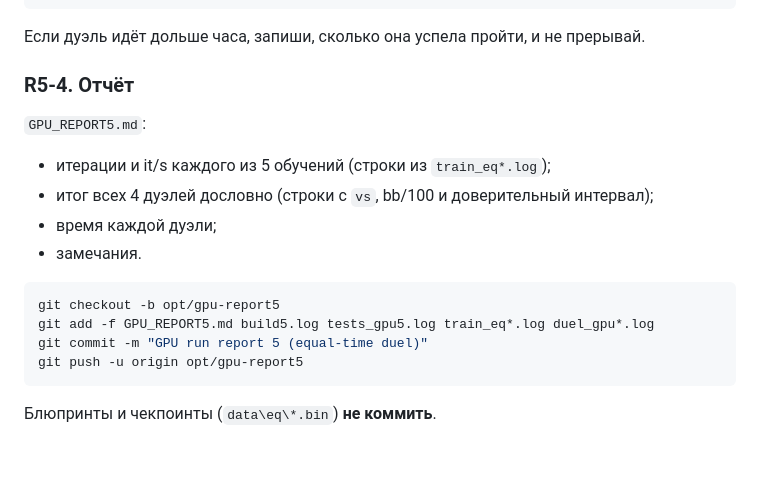
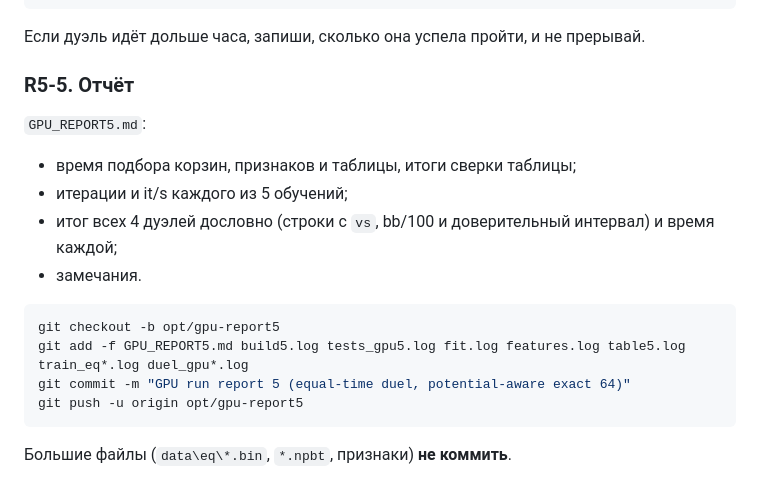
Before and after one commit to Xoosiudiaudusy/Zootop, a Markdown page: GPU_RUN.md, the part around one of its changes. GitHub-like rendering; blank space fills up the shorter version.

````diff
--- a/GPU_RUN.md
+++ b/GPU_RUN.md
@@ -360,16 +373,16 @@ Get-ChildItem duel_gpu*.log | ForEach-Object { "== $_"; Get-Content $_ -Tail 15
 ```
 Если дуэль идёт дольше часа, запиши, сколько она успела пройти, и не прерывай.
 
-### R5-4. Отчёт
+### R5-5. Отчёт
 `GPU_REPORT5.md`:
-- итерации и it/s каждого из 5 обучений (строки из `train_eq*.log`);
-- итог всех 4 дуэлей дословно (строки с `vs`, bb/100 и доверительный интервал);
-- время каждой дуэли;
+- время подбора корзин, признаков и таблицы, итоги сверки таблицы;
+- итерации и it/s каждого из 5 обучений;
+- итог всех 4 дуэлей дословно (строки с `vs`, bb/100 и доверительный интервал) и время каждой;
 - замечания.
 ```powershell
 git checkout -b opt/gpu-report5
-git add -f GPU_REPORT5.md build5.log tests_gpu5.log train_eq*.log duel_gpu*.log
-git commit -m "GPU run report 5 (equal-time duel)"
+git add -f GPU_REPORT5.md build5.log tests_gpu5.log fit.log features.log table5.log train_eq*.log duel_gpu*.log
+git commit -m "GPU run report 5 (equal-time duel, potential-aware exact 64)"
 git push -u origin opt/gpu-report5
 ```
-Блюпринты и чекпоинты (`data\eq\*.bin`) **не коммить**.
+Большие файлы (`data\eq\*.bin`, `*.npbt`, признаки) **не коммить**.
````
Also changed, not shown: other parts of GPU_RUN.md (+27 -14 lines).
